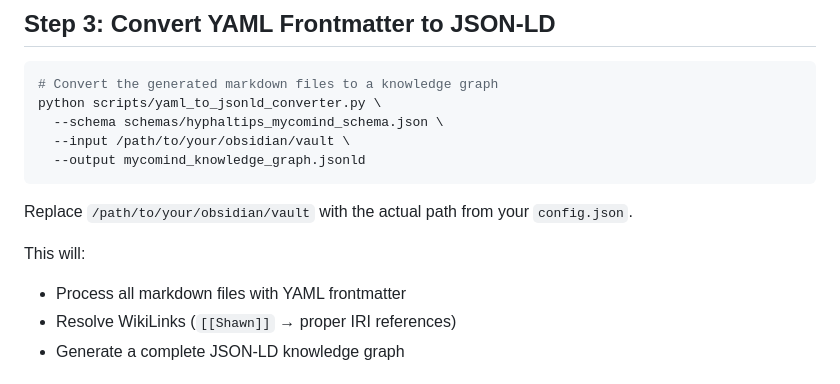
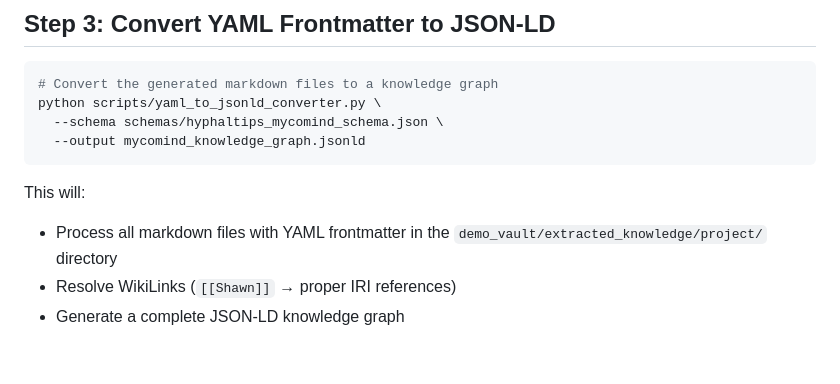
Before and after one commit to DarrenZal/MycoMind, a Markdown page: examples/STEP_BY_STEP_EXAMPLE.md, the part around the change. Rendered like a GitHub page.

````diff
--- a/examples/STEP_BY_STEP_EXAMPLE.md
+++ b/examples/STEP_BY_STEP_EXAMPLE.md
@@ -49,14 +49,11 @@ This will:
 # Convert the generated markdown files to a knowledge graph
 python scripts/yaml_to_jsonld_converter.py \
   --schema schemas/hyphaltips_mycomind_schema.json \
-  --input /path/to/your/obsidian/vault \
   --output mycomind_knowledge_graph.jsonld
 ```
 
-Replace `/path/to/your/obsidian/vault` with the actual path from your `config.json`.
-
 This will:
-- Process all markdown files with YAML frontmatter
+- Process all markdown files with YAML frontmatter in the `demo_vault/extracted_knowledge/project/` directory
 - Resolve WikiLinks (`[[Shawn]]` → proper IRI references)
 - Generate a complete JSON-LD knowledge graph
 
````
